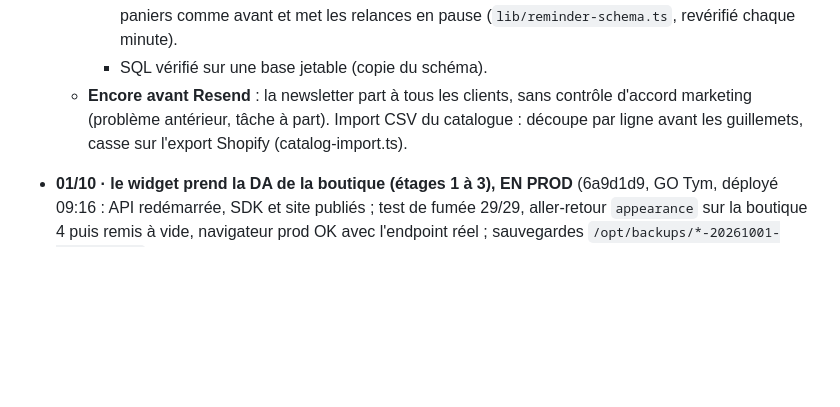
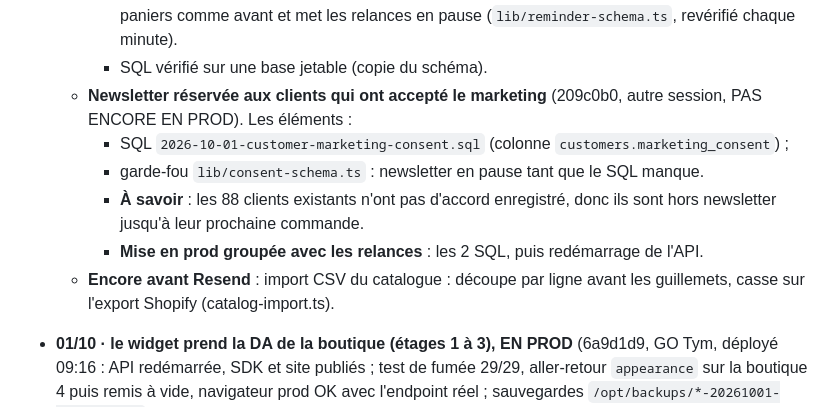
Before and after one commit to tymmerc/shimmer, a Markdown page: HANDOFF.md, the part around the change. Rendered like a GitHub page; blank space fills up the shorter version.

Commit message:
docs: passation, newsletter avec accord marketing (209c0b0) en attente de GO
Co-Authored-By: Claude Opus 5.5 <noreply@anthropic.com>

```diff
--- a/HANDOFF.md
+++ b/HANDOFF.md
@@ -90,7 +90,12 @@ Plateforme IA e-commerce : un vendeur conversationnel dans la barre de recherche
     - PUBLIC_API_BASE lu pareil partout.
     - **Mise en prod** : appliquer `packages/core/src/prisma/sql/2026-10-01-cart-reminders.sql` (ajouts seulement), puis redémarrer. L'ordre n'est plus critique : sans le SQL, le code crée les paniers comme avant et met les relances en pause (`lib/reminder-schema.ts`, revérifié chaque minute).
     - SQL vérifié sur une base jetable (copie du schéma).
-  - **Encore avant Resend** : la newsletter part à tous les clients, sans contrôle d'accord marketing (problème antérieur, tâche à part). Import CSV du catalogue : découpe par ligne avant les guillemets, casse sur l'export Shopify (catalog-import.ts).
+  - **Newsletter réservée aux clients qui ont accepté le marketing** (209c0b0, autre session, PAS ENCORE EN PROD). Les éléments :
+    - SQL `2026-10-01-customer-marketing-consent.sql` (colonne `customers.marketing_consent`) ;
+    - garde-fou `lib/consent-schema.ts` : newsletter en pause tant que le SQL manque.
+    - **À savoir** : les 88 clients existants n'ont pas d'accord enregistré, donc ils sont hors newsletter jusqu'à leur prochaine commande.
+    - **Mise en prod groupée avec les relances** : les 2 SQL, puis redémarrage de l'API.
+  - **Encore avant Resend** : import CSV du catalogue : découpe par ligne avant les guillemets, casse sur l'export Shopify (catalog-import.ts).
 - **01/10 · le widget prend la DA de la boutique (étages 1 à 3), EN PROD** (6a9d1d9, GO Tym, déployé 09:16 : API redémarrée, SDK et site publiés ; test de fumée 29/29, aller-retour `appearance` sur la boutique 4 puis remis à vide, navigateur prod OK avec l'endpoint réel ; sauvegardes `/opt/backups/*-20261001-0916.tar.gz`) :
   - SDK : `sdk/src/theme.ts` (calcul pur des jetons, contrastes, filtres) + `sdk/src/theme-dom.ts` (lecture de la page : fond, texte, police, arrondi de la barre de recherche, couleur du bouton d'ajout au panier). Priorité : variables CSS `--shimmer-accent|font|radius|surface|text` de la boutique > `data-accent|font|radius|theme` de la balise > réglages de l'admin > détection > défauts. Dock en Shadow DOM avec `::part()` (`#shimmer-root::part(chip)`, liste dans l'admin), cross-sell en classes `.sx-*`. Plus aucune couleur Shimmer en dur (fini l'indigo et le violet). Bulle du chat masquée 700 ms au plus le temps de lire l'admin.
   - API : `GET /api/public/appearance?store=N` (public, cache 60 s + revalidation), clé `appearance` du config via `PATCH /api/stores/me/config` (`lib/appearance.ts`, même règle de police que le SDK). Demande un redémarrage de l'API (dev et prod partagent le process).
```
